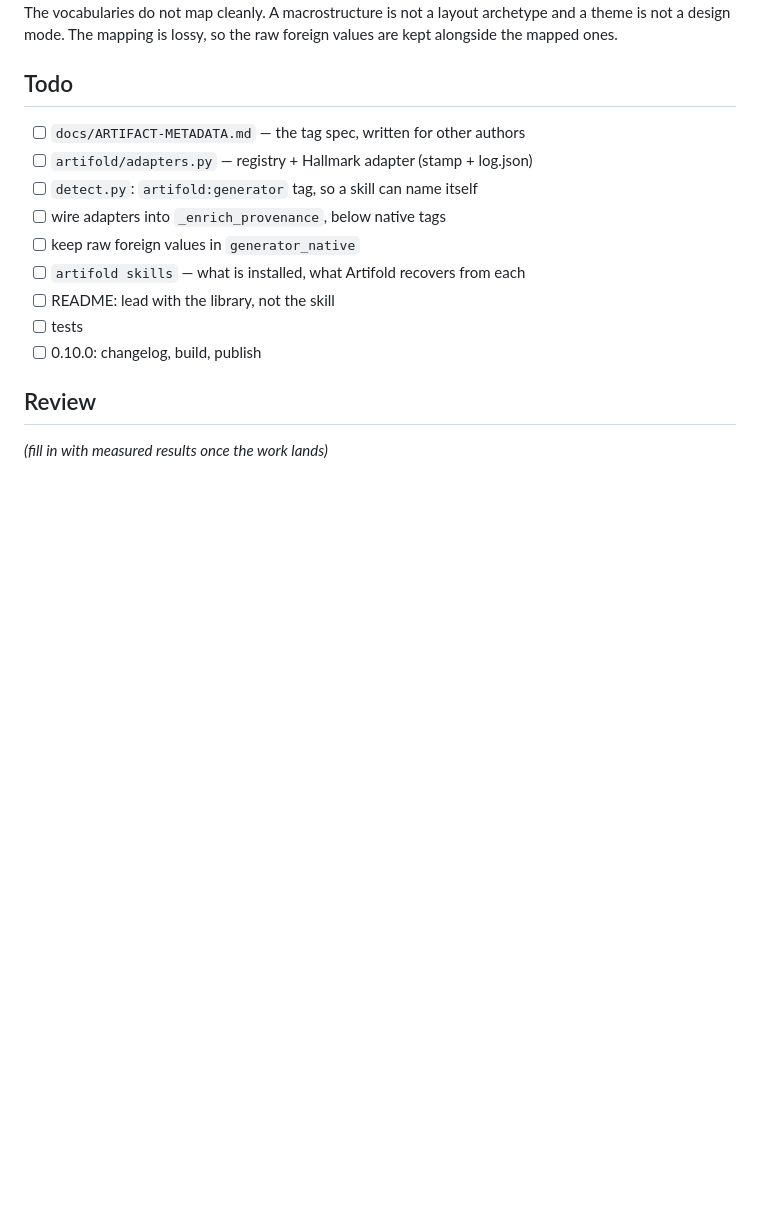
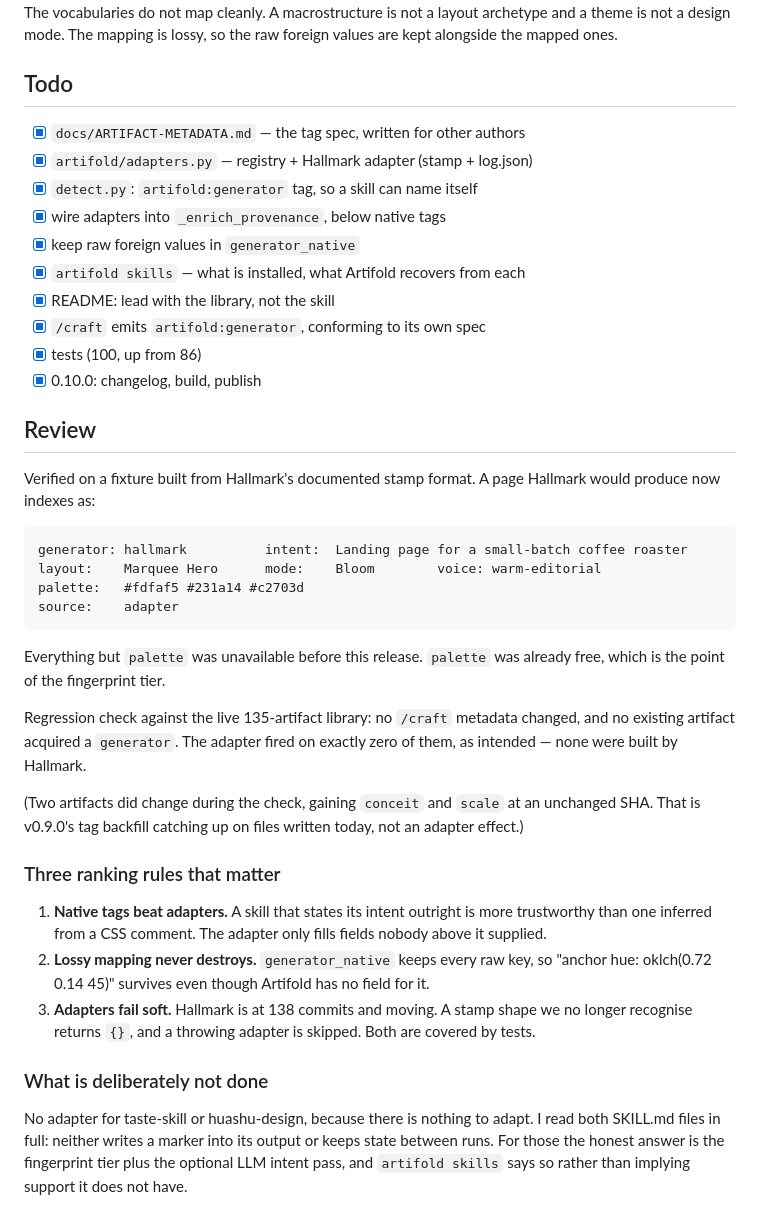
Before and after one commit to shubhamgoel27/artifold, a Markdown page: tasks/v0.10-skill-agnostic.md, the part around the change. GitHub-like rendering; blank space fills up the shorter version.

Commit message:
tasks: record measured v0.10 results
Co-Authored-By: Claude Opus 5 (1M context) <noreply@anthropic.com>

````diff
--- a/tasks/v0.10-skill-agnostic.md
+++ b/tasks/v0.10-skill-agnostic.md
@@ -70,16 +70,57 @@ raw foreign values are kept alongside the mapped ones.
 
 ## Todo
 
-- [ ] `docs/ARTIFACT-METADATA.md` — the tag spec, written for other authors
-- [ ] `artifold/adapters.py` — registry + Hallmark adapter (stamp + log.json)
-- [ ] `detect.py`: `artifold:generator` tag, so a skill can name itself
-- [ ] wire adapters into `_enrich_provenance`, below native tags
-- [ ] keep raw foreign values in `generator_native`
-- [ ] `artifold skills` — what is installed, what Artifold recovers from each
-- [ ] README: lead with the library, not the skill
-- [ ] tests
-- [ ] 0.10.0: changelog, build, publish
+- [x] `docs/ARTIFACT-METADATA.md` — the tag spec, written for other authors
+- [x] `artifold/adapters.py` — registry + Hallmark adapter (stamp + log.json)
+- [x] `detect.py`: `artifold:generator` tag, so a skill can name itself
+- [x] wire adapters into `_enrich_provenance`, below native tags
+- [x] keep raw foreign values in `generator_native`
+- [x] `artifold skills` — what is installed, what Artifold recovers from each
+- [x] README: lead with the library, not the skill
+- [x] `/craft` emits `artifold:generator`, conforming to its own spec
+- [x] tests (100, up from 86)
+- [x] 0.10.0: changelog, build, publish
 
 ## Review
 
-_(fill in with measured results once the work lands)_
+Verified on a fixture built from Hallmark's documented stamp format. A page
+Hallmark would produce now indexes as:
+
+```
+generator: hallmark          intent:  Landing page for a small-batch coffee roaster
+layout:    Marquee Hero      mode:    Bloom        voice: warm-editorial
+palette:   #fdfaf5 #231a14 #c2703d
+source:    adapter
+```
+
+Everything but `palette` was unavailable before this release. `palette` was
+already free, which is the point of the fingerprint tier.
+
+Regression check against the live 135-artifact library: no `/craft`
+metadata changed, and no existing artifact acquired a `generator`. The
+adapter fired on exactly zero of them, as intended — none were built by
+Hallmark.
+
+(Two artifacts did change during the check, gaining `conceit` and `scale`
+at an unchanged SHA. That is v0.9.0's tag backfill catching up on files
+written today, not an adapter effect.)
+
+### Three ranking rules that matter
+
+1. **Native tags beat adapters.** A skill that states its intent outright
+   is more trustworthy than one inferred from a CSS comment. The adapter
+   only fills fields nobody above it supplied.
+2. **Lossy mapping never destroys.** `generator_native` keeps every raw
+   key, so "anchor hue: oklch(0.72 0.14 45)" survives even though Artifold
+   has no field for it.
+3. **Adapters fail soft.** Hallmark is at 138 commits and moving. A stamp
+   shape we no longer recognise returns `{}`, and a throwing adapter is
+   skipped. Both are covered by tests.
+
+### What is deliberately not done
+
+No adapter for taste-skill or huashu-design, because there is nothing to
+adapt. I read both SKILL.md files in full: neither writes a marker into its
+output or keeps state between runs. For those the honest answer is the
+fingerprint tier plus the optional LLM intent pass, and `artifold skills`
+says so rather than implying support it does not have.
````
